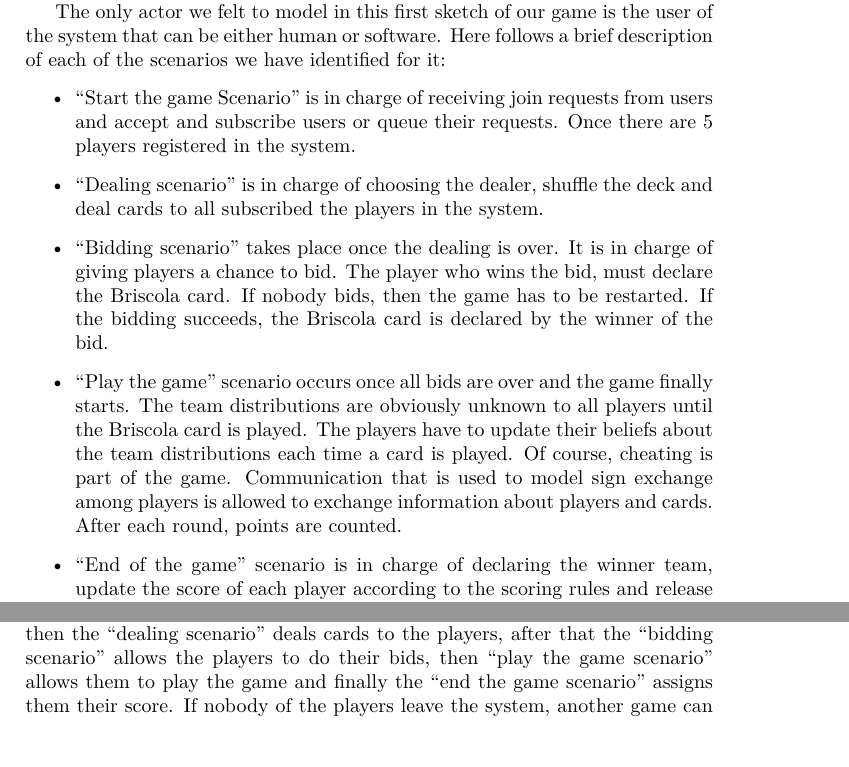
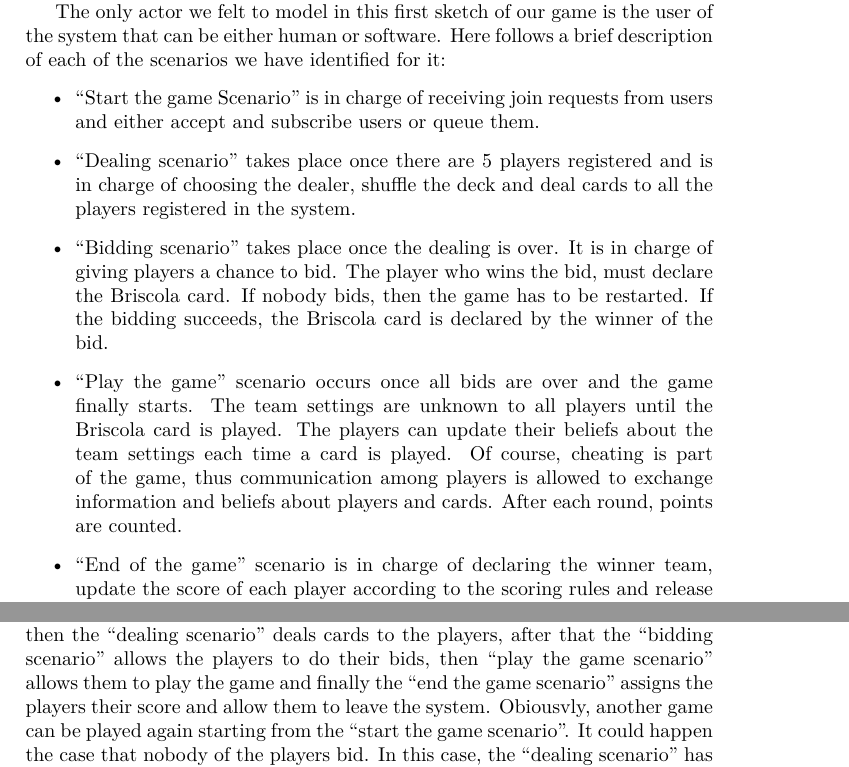
Before and after one commit to marcosgabarda/2apl-upc-project, a LaTeX document (docs/briscola_chiamata/bc-doc.tex): two parts of pages 4 and 5 of 17, joined at a grey line, cut so that both start at the same text. Compiled offline with pdfLaTeX.

```diff
--- a/docs/briscola_chiamata/bc-doc.tex
+++ b/docs/briscola_chiamata/bc-doc.tex
@@ -68,10 +68,10 @@
 
 The only actor we felt to model in this first sketch of our game is the user of the system that can be either human or software. Here follows a brief description of each of the scenarios we have identified for it:
 \begin{itemize}
-  \item ``Start the game Scenario'' is in charge of receiving join requests from users and accept and subscribe users or queue their requests. Once there are 5 players registered in the system.
-  \item ``Dealing scenario'' is in charge of choosing the dealer, shuffle the deck and deal cards to all subscribed the players in the system.
+  \item ``Start the game Scenario'' is in charge of receiving join requests from users and either accept and subscribe users or queue them.
+  \item ``Dealing scenario'' takes place once there are 5 players registered and is in charge of choosing the dealer, shuffle the deck and deal cards to all the players registered in the system.
   \item ``Bidding scenario'' takes place once the dealing is over. It is in charge of giving players a chance to bid. The player who wins the bid, must declare the Briscola card. If nobody bids, then the game has to be restarted. If the bidding succeeds, the Briscola card is declared by the winner of the bid.
-  \item ``Play the game'' scenario occurs once all bids are over and the game finally starts. The team distributions are obviously unknown to all players until the Briscola card is played. The players have to update their beliefs about the team distributions each time a card is played. Of course, cheating is part of the game. Communication that is used to model sign exchange among players is allowed to exchange information about players and cards. After each round, points are counted.
+  \item ``Play the game'' scenario occurs once all bids are over and the game finally starts. The team settings are  unknown to all players until the Briscola card is played. The players can update their beliefs about the team settings each time a card is played. Of course, cheating is part of the game, thus communication among players is allowed to exchange information and beliefs about players and cards. After each round, points are counted.
   \item ``End of the game'' scenario is in charge of declaring the winner team, update the score of each player according to the scoring rules and release the player from the system.
 \end{itemize}
 
@@ -127,7 +127,7 @@
 
 \subsection{Scenarios Diagram}
 
-The scenarios cover all the phases of the game shows the dynamics of the game. First, the ``start the game scenario'' waits for players to register in the system, then the ``dealing scenario'' deals cards to the players, after that the ``bidding scenario'' allows the players to do their bids, then ``play the game scenario'' allows them to play the game and finally the ``end the game scenario'' assigns them their score. If nobody of the players leave the system, another game can be started, again from the ``dealing scenario''. The scenarios diagram is provided in Figure~\ref{fig:scenarios} .
+The scenarios cover all the phases of the game shows the dynamics of the game. First, the ``start the game scenario'' waits for players to register in the system, then the ``dealing scenario'' deals cards to the players, after that the ``bidding scenario'' allows the players to do their bids, then ``play the game scenario'' allows them to play the game and finally the ``end the game scenario'' assigns the players their score and allow them to leave the system. Obiousvly, another game can be played again starting from the ``start the game scenario''. It could happen the case that nobody of the players bid. In this case, the ``dealing scenario'' has to take place again. The scenarios diagram is provided in Figure~\ref{fig:scenarios} .
 
 \begin{figure}[htp]
   \centering
```
Also changed, not shown: docs/briscola_chiamata/pdt/images/system_specification/analysis_overview.png, docs/briscola_chiamata/pdt/images/system_specification/goal_overview.png, docs/briscola_chiamata/pdt/images/system_specification/system_roles.png, 1 other file.
